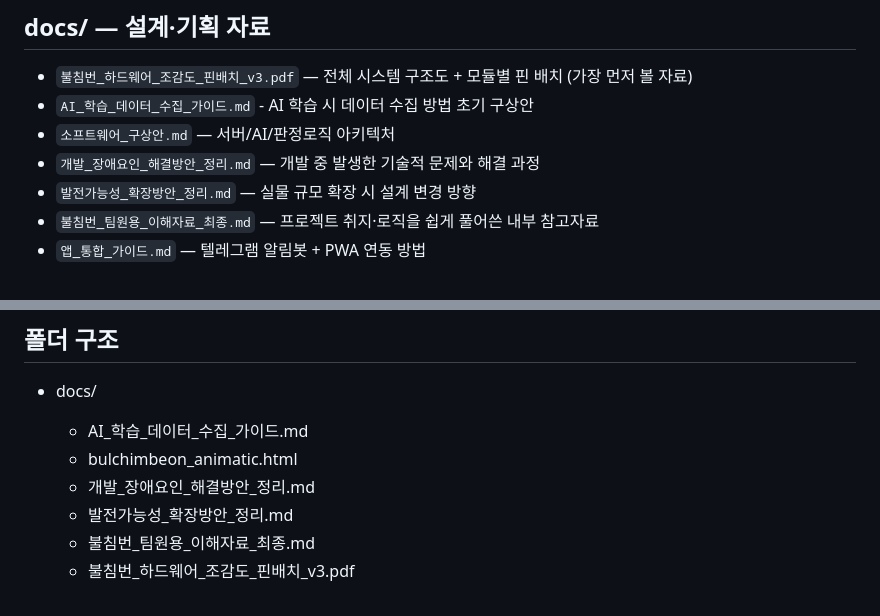
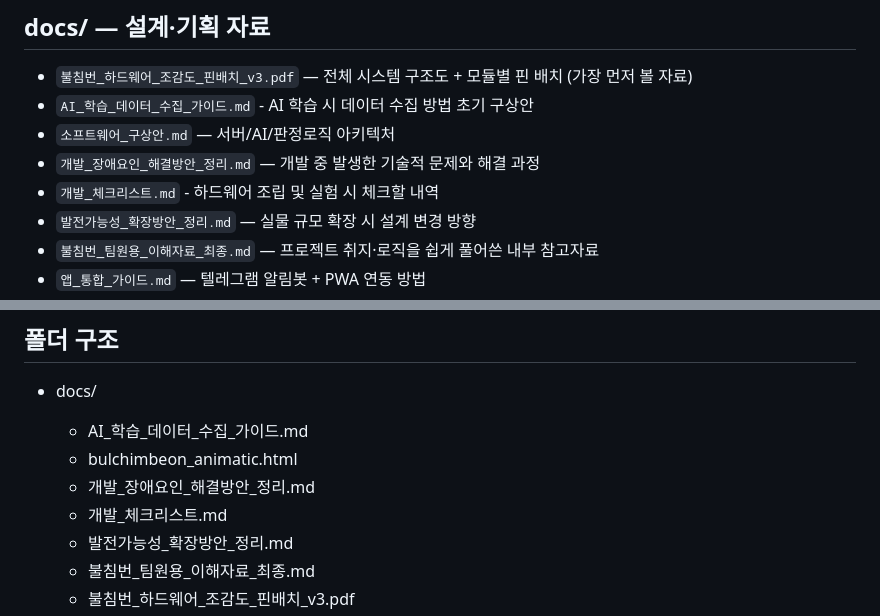
Before and after one commit to Billiardchalktheif/2026ESWContest_free_bulchimbeon, a Markdown page: README.md, 2 parts joined by grey strips. Rendered like a GitHub page.

```diff
--- a/README.md
+++ b/README.md
@@ -7,6 +7,7 @@
 - `AI_학습_데이터_수집_가이드.md` - AI 학습 시 데이터 수집 방법 초기 구상안
 - `소프트웨어_구상안.md` — 서버/AI/판정로직 아키텍처
 - `개발_장애요인_해결방안_정리.md` — 개발 중 발생한 기술적 문제와 해결 과정
+- `개발_체크리스트.md` - 하드웨어 조립 및 실험 시 체크할 내역
 - `발전가능성_확장방안_정리.md` — 실물 규모 확장 시 설계 변경 방향
 - `불침번_팀원용_이해자료_최종.md` — 프로젝트 취지·로직을 쉽게 풀어쓴 내부 참고자료
 - `앱_통합_가이드.md` — 텔레그램 알림봇 + PWA 연동 방법
@@ -44,6 +45,7 @@
   - AI_학습_데이터_수집_가이드.md
   - bulchimbeon_animatic.html
   - 개발_장애요인_해결방안_정리.md
+  - 개발_체크리스트.md
   - 발전가능성_확장방안_정리.md
   - 불침번_팀원용_이해자료_최종.md
   - 불침번_하드웨어_조감도_핀배치_v3.pdf
```
